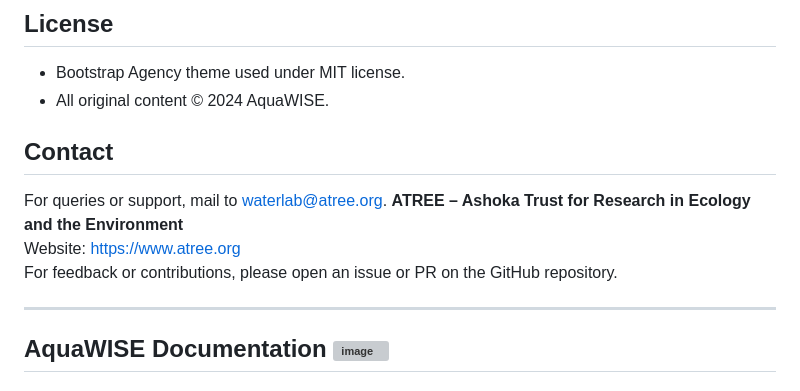
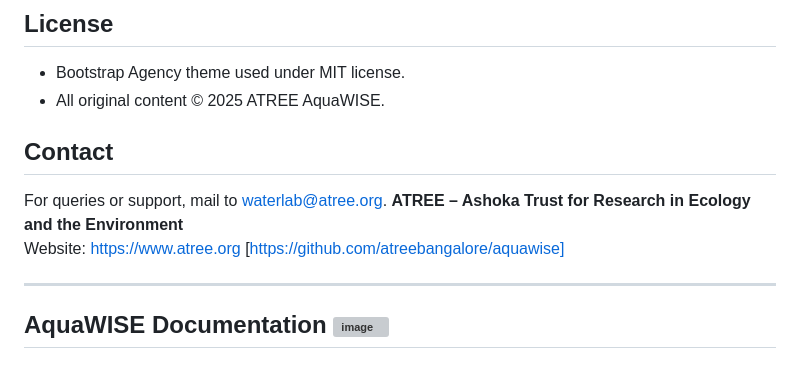
Before and after one commit to atreebangalore/aquawise, a Markdown page: README.md, the part around the change. GitHub-like rendering; grey boxes are pictures that could not be loaded.

```diff
--- a/README.md
+++ b/README.md
@@ -124,14 +124,14 @@ This project is a static web app. To run locally:
 ## License
 
 - Bootstrap Agency theme used under MIT license.
-- All original content © 2024 AquaWISE.
+- All original content © 2025 ATREE AquaWISE.
 
 ## Contact
 
 For queries or support, mail to waterlab@atree.org.
 **ATREE – Ashoka Trust for Research in Ecology and the Environment**
-Website: [https://www.atree.org](https://www.atree.org)
-For feedback or contributions, please open an issue or PR on the GitHub repository.
+Website: [https://www.atree.org](https://www.atree.org)  [https://github.com/atreebangalore/aquawise]
+
 
 ---------------------------------------------------------------------------------------------------------------------------
 
```
